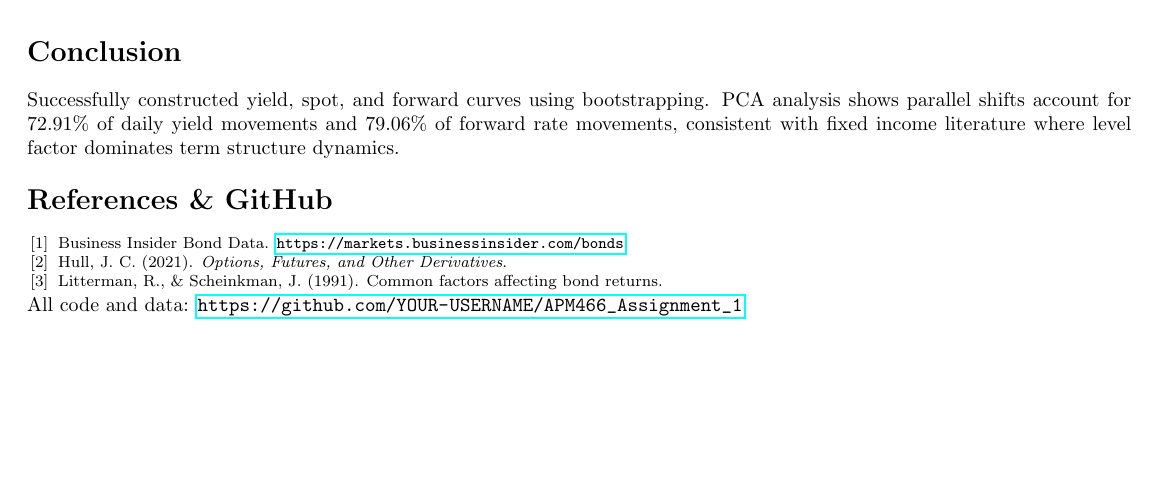
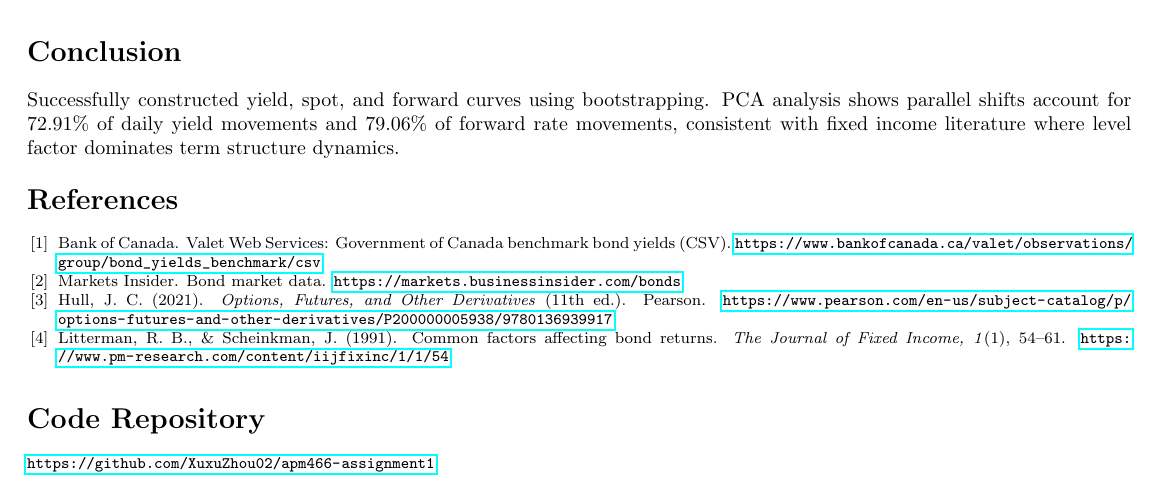
Before and after one commit to XuxuZhou02/apm466-assignment1, a LaTeX document (main.tex): part of page 3 of 3, cut so that both start at the same text, the shorter picture padded with empty space. Compiled offline with pdfLaTeX.

Commit message:
Add files via upload

```diff
--- a/main.tex
+++ b/main.tex
@@ -154,15 +154,28 @@ First principal component explains 72.91\% (yield) and 79.06\% (forward) of vari
 
 \section*{Conclusion}
 Successfully constructed yield, spot, and forward curves using bootstrapping. PCA analysis shows parallel shifts account for 72.91\% of daily yield movements and 79.06\% of forward rate movements, consistent with fixed income literature where level factor dominates term structure dynamics.
+\vspace{-2mm}
+\section*{References }
 
-\vspace{-2mm}
-\section*{References \& GitHub}
 \begin{enumerate}[label={[\arabic*]}, nosep, leftmargin=*, itemsep=0pt, parsep=0pt]
 \footnotesize
-\item Business Insider Bond Data. \url{https://markets.businessinsider.com/bonds}
-\item Hull, J. C. (2021). \textit{Options, Futures, and Other Derivatives}.
-\item Litterman, R., \& Scheinkman, J. (1991). Common factors affecting bond returns.
+  \item Bank of Canada. Valet Web Services: Government of Canada benchmark bond yields (CSV).
+  \url{https://www.bankofcanada.ca/valet/observations/group/bond_yields_benchmark/csv}
+
+  \item Markets Insider. Bond market data.
+  \url{https://markets.businessinsider.com/bonds}
+
+  \item Hull, J. C. (2021). \textit{Options, Futures, and Other Derivatives} (11th ed.). Pearson.
+  \url{https://www.pearson.com/en-us/subject-catalog/p/options-futures-and-other-derivatives/P200000005938/9780136939917}
+
+  \item Litterman, R. B., \& Scheinkman, J. (1991). Common factors affecting bond returns.
+  \textit{The Journal of Fixed Income, 1}(1), 54--61. \url{https://www.pm-research.com/content/iijfixinc/1/1/54}
 \end{enumerate}
-All code and data: \url{https://github.com/YOUR-USERNAME/APM466_Assignment_1}
+
+\section*{Code Repository}
+\footnotesize
+\url{https://github.com/XuxuZhou02/apm466-assignment1}
+
+
 
 \end{document}
```
